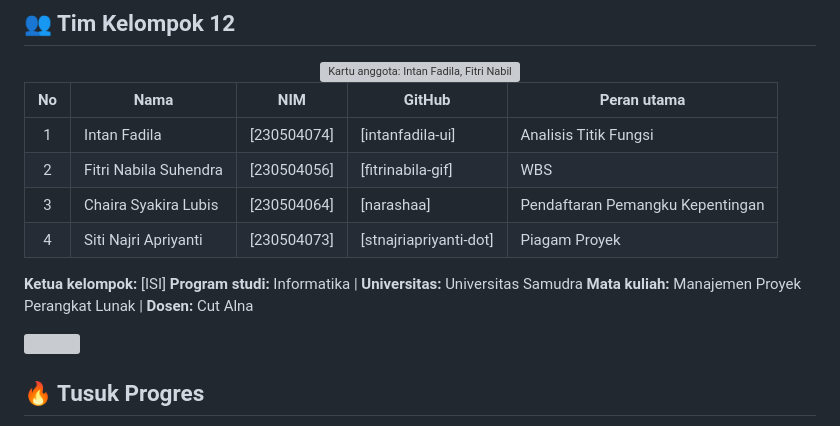
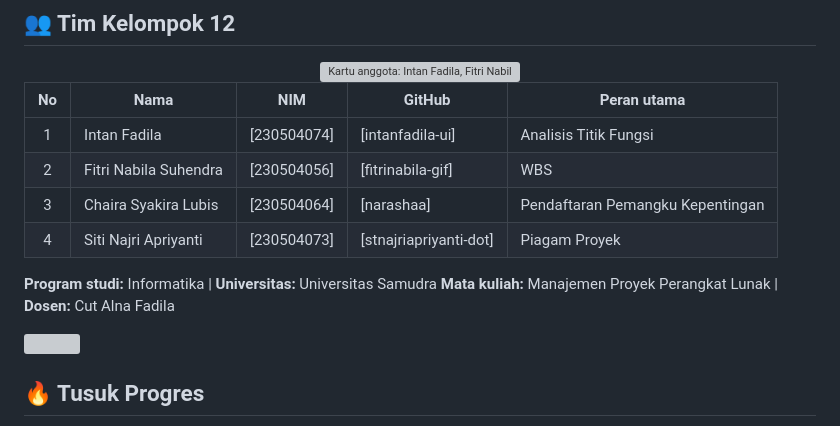
Before and after one commit to MPPL01022026/Kelompok-12, a Markdown page: README.md, the part around the change. Rendered like a GitHub page; grey boxes are pictures that could not be loaded.

```diff
--- a/README.md
+++ b/README.md
@@ -68,9 +68,8 @@ Kelompok kami **merencanakan** model digital usaha yang memuat pesanan, stok, da
 | 3 | Chaira Syakira Lubis | [230504064] | [narashaa] | Pendaftaran Pemangku Kepentingan |
 | 4 | Siti Najri Apriyanti | [230504073] | [stnajriapriyanti-dot] | Piagam Proyek |
 
-**Ketua kelompok:** [ISI]
 **Program studi:** Informatika | **Universitas:** Universitas Samudra
-**Mata kuliah:** Manajemen Proyek Perangkat Lunak | **Dosen:** Cut Alna
+**Mata kuliah:** Manajemen Proyek Perangkat Lunak | **Dosen:** Cut Alna Fadila
 
 <img src="assets/divider.svg" width="100%" alt="">
 
```
